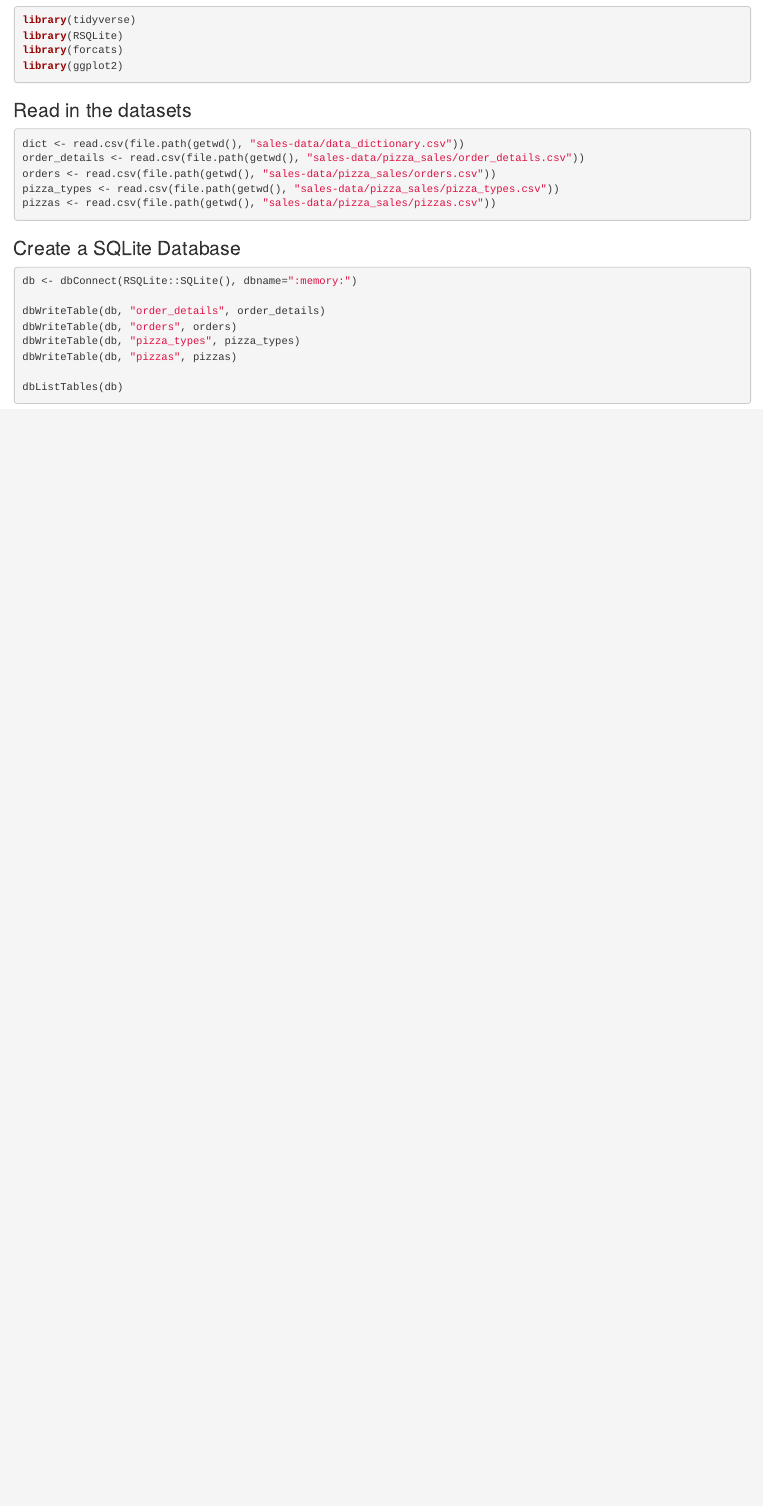
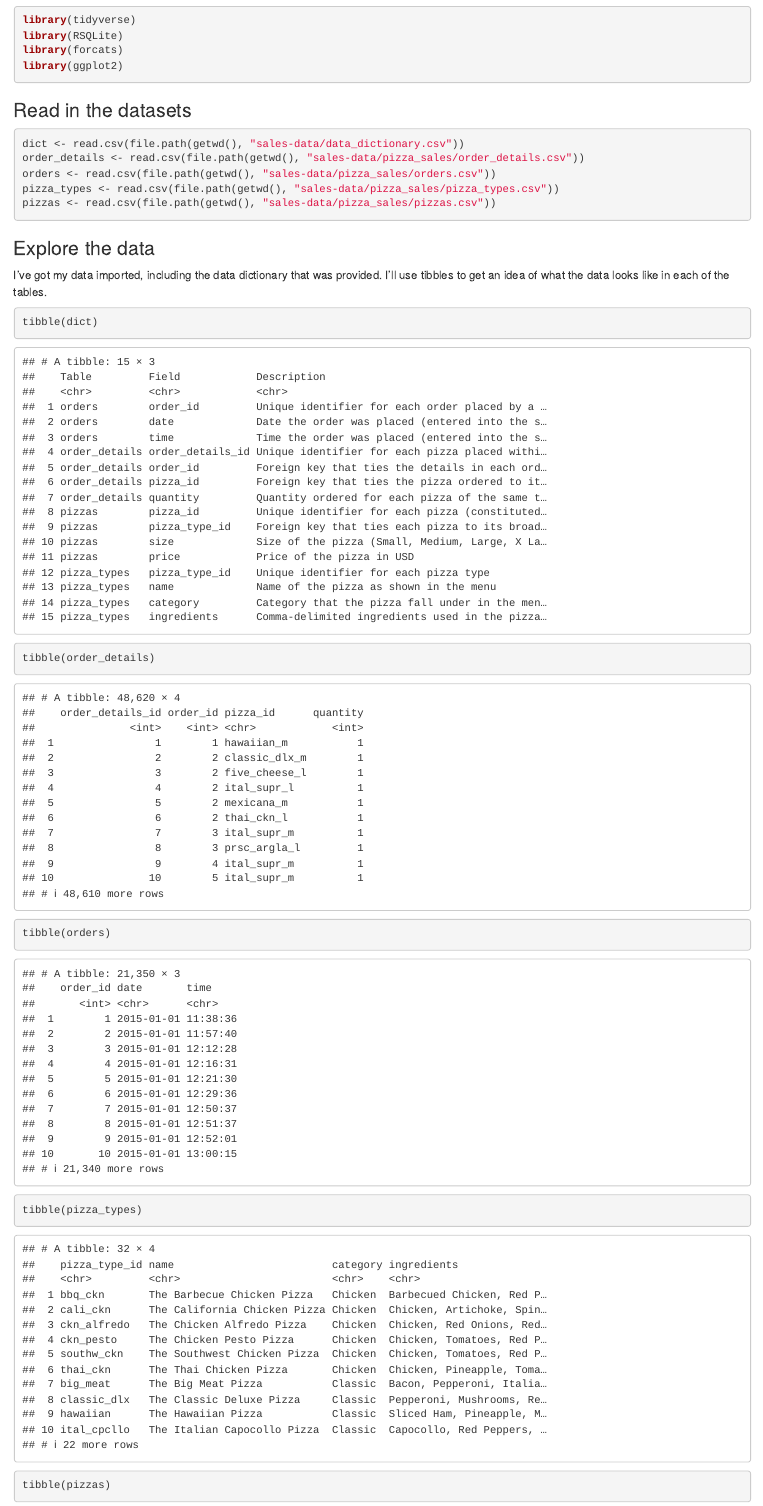
Before and after one commit to remydrain/platos-pizza, an R Markdown document (analysis.Rmd): the page in a window 1100 px wide, from 220 px down. Rendered offline with R 4.5, knitr and Pandoc, with nearby package versions; code that draws random numbers runs with fixed seeds of ours.

````diff
--- a/analysis.Rmd
+++ b/analysis.Rmd
@@ -25,3 +25,11 @@
 pizzas <- read.csv(file.path(getwd(), "sales-data/pizza_sales/pizzas.csv"))
 ```
 
+### Explore the data
+I've got my data imported, including the data dictionary that was provided. I'll use tibbles to get an idea of what the data looks like in each of the tables.
+```{r}
+tibble(dict)
+tibble(order_details)
+tibble(orders)
+tibble(pizza_types)
+tibble(pizzas)
````
Also changed, not shown: analysis.nb.html, analysis.Rmd (12 more changed lines).
